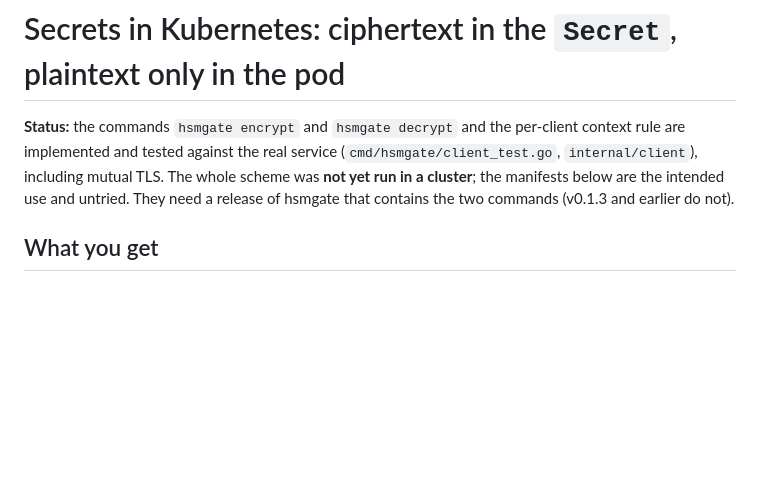
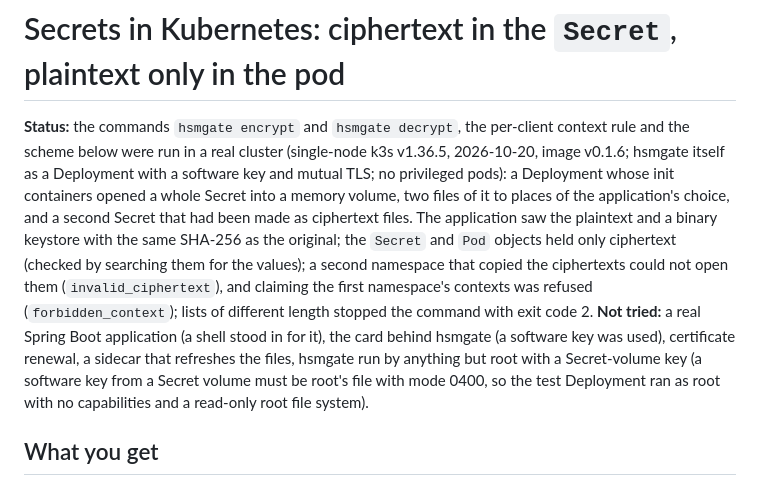
Before and after one commit to zystem/hsmgate, a Markdown page: docs/guides/kubernetes-pod-secrets.md, the part around the change. Drawn GitHub-style; blank space fills up the shorter version.

Commit message:
guide: the scheme was run in a real cluster (what was checked and what was not)
Co-Authored-By: Claude Sonnet 5.5 <noreply@anthropic.com>

```diff
--- a/docs/guides/kubernetes-pod-secrets.md
+++ b/docs/guides/kubernetes-pod-secrets.md
@@ -1,6 +1,6 @@
 # Secrets in Kubernetes: ciphertext in the `Secret`, plaintext only in the pod
 
-**Status:** the commands `hsmgate encrypt` and `hsmgate decrypt` and the per-client context rule are implemented and tested against the real service (`cmd/hsmgate/client_test.go`, `internal/client`), including mutual TLS. The whole scheme was **not yet run in a cluster**; the manifests below are the intended use and untried. They need a release of hsmgate that contains the two commands (v0.1.3 and earlier do not).
+**Status:** the commands `hsmgate encrypt` and `hsmgate decrypt`, the per-client context rule and the scheme below were run in a real cluster (single-node k3s v1.36.5, 2026-10-20, image v0.1.6; hsmgate itself as a Deployment with a software key and mutual TLS; no privileged pods): a Deployment whose init containers opened a whole Secret into a memory volume, two files of it to places of the application's choice, and a second Secret that had been made as ciphertext files. The application saw the plaintext and a binary keystore with the same SHA-256 as the original; the `Secret` and `Pod` objects held only ciphertext (checked by searching them for the values); a second namespace that copied the ciphertexts could not open them (`invalid_ciphertext`), and claiming the first namespace's contexts was refused (`forbidden_context`); lists of different length stopped the command with exit code 2. **Not tried:** a real Spring Boot application (a shell stood in for it), the card behind hsmgate (a software key was used), certificate renewal, a sidecar that refreshes the files, hsmgate run by anything but root with a Secret-volume key (a software key from a Secret volume must be root's file with mode 0400, so the test Deployment ran as root with no capabilities and a read-only root file system).
 
 ## What you get
 
```
